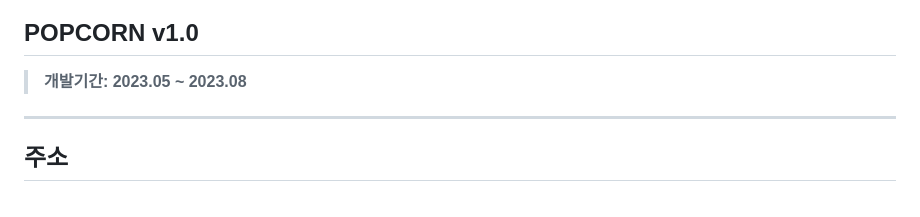
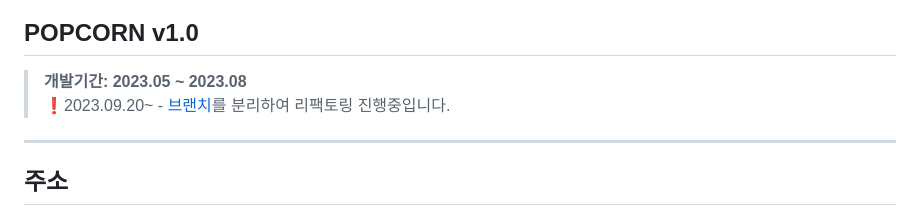
Before and after one commit to slowteady/popcorn, a Markdown page: README.md, the part around the change. GitHub-like rendering.

Commit message:
feat: 리팩토링 관련 리드미 추가

```diff
--- a/README.md
+++ b/README.md
@@ -9,7 +9,7 @@
 ## POPCORN v1.0
 
 > **개발기간: 2023.05 ~ 2023.08**
-
+> ❗️2023.09.20~ - [브랜치](<https://github.com/slowteady/popcorn/tree/refactor>)를 분리하여 리팩토링 진행중입니다.
 ---
 
 ## 주소
```
